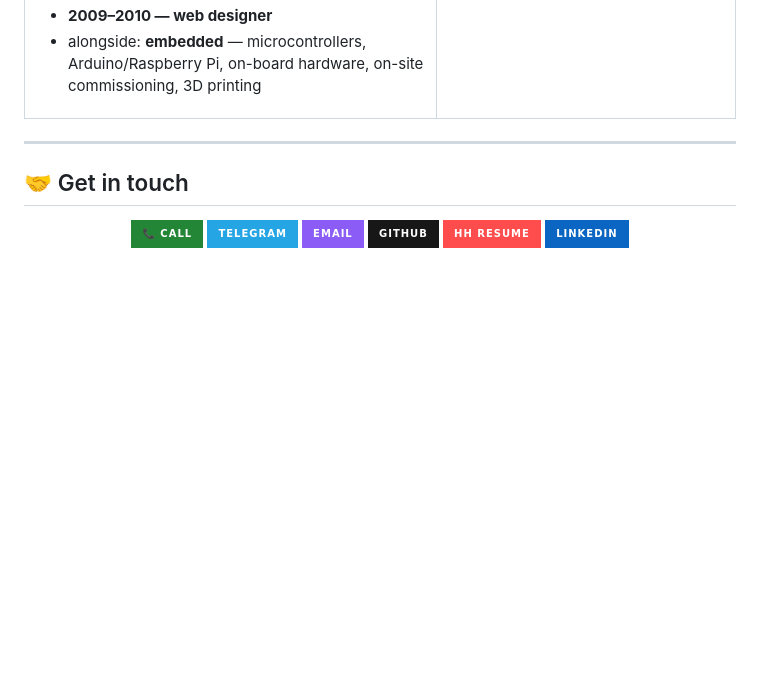
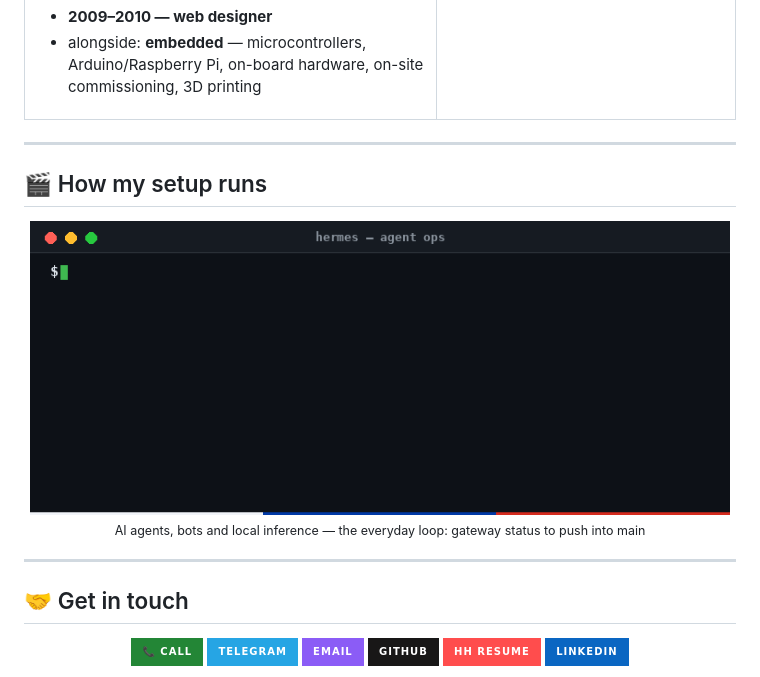
Before and after one commit to RuslanStrogov/RuslanStrogov, a Markdown page: README-V2.md, the part around one of its changes. Rendered like a GitHub page; pictures changed too: assets/terminal.gif (added); folded sections open; badges without logos; blank space fills up the shorter version.

```diff
--- a/README-V2.md
+++ b/README-V2.md
@@ -303,6 +303,16 @@ Moscow / Moscow region — only with full relocation covered by the employer<br/
 
 ---
 
+## 🎬 How my setup runs
+
+<div align="center">
+  <img src="assets/terminal.gif" width="700" alt="hermes — agent ops: AI agents, bots, local inference"/>
+  <br/>
+  <sub>AI agents, bots and local inference — the everyday loop: gateway status to push into main</sub>
+</div>
+
+---
+
 ## 🤝 Get in touch
 
 <p align="center">
```
Also changed, not shown: other parts of README-V2.md (+8 -0 lines), README.md (+18 -0 lines).
